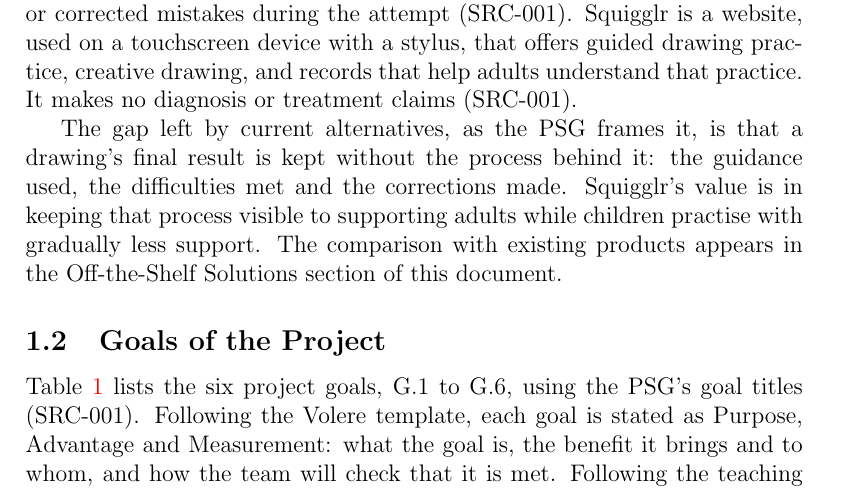
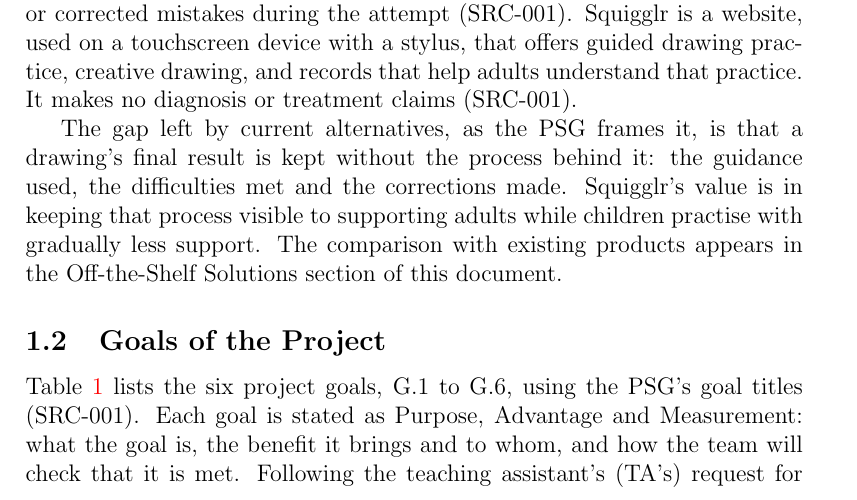
Before and after one commit to AHMEDELZARIA/squigglr, a LaTeX document (docs/SRS/SRS.tex): part of page 7 of 24, cut so that both start at the same text. Compiled offline with pdfLaTeX; a LaTeX package or settings file that is missing is left out.

Commit message:
docs: remove template references from section text (#85)

```diff
--- a/docs/SRS/SRS.tex
+++ b/docs/SRS/SRS.tex
@@ -92,7 +92,7 @@
 \subsection{Goals of the Project}
 
 Table~\ref{tab:goals} lists the six project goals, G.1 to G.6, using the
-PSG's goal titles (SRC-001). Following the Volere template, each goal is
+PSG's goal titles (SRC-001). Each goal is
 stated as Purpose, Advantage and Measurement: what the goal is, the benefit
 it brings and to whom, and how the team will check that it is met. Following
 the teaching assistant's (TA's) request for measurable goals (SRC-003) and the supervisor's
```
